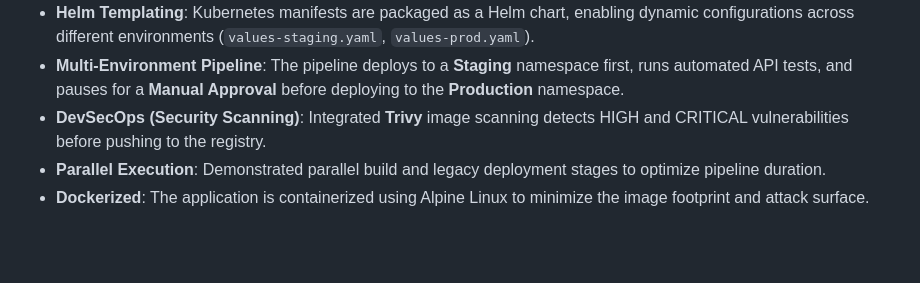
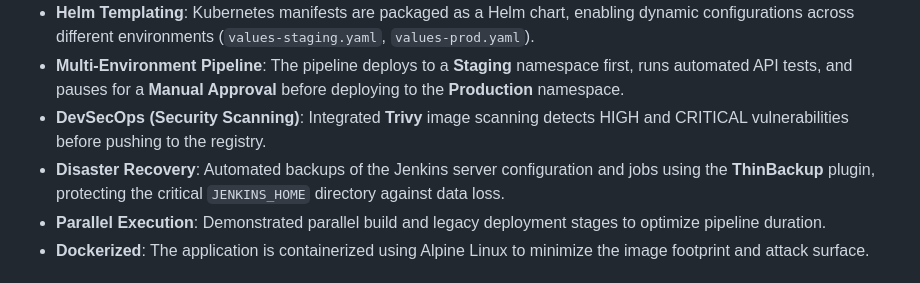
Before and after one commit to 2coolkalamkaar/jenkins-pipeline-, a Markdown page: README.md, the part around the change. Rendered like a GitHub page; blank space fills up the shorter version.

Commit message:
Add Disaster Recovery / ThinBackup feature to README

```diff
--- a/README.md
+++ b/README.md
@@ -41,6 +41,7 @@ flowchart TD
 * **Helm Templating**: Kubernetes manifests are packaged as a Helm chart, enabling dynamic configurations across different environments (`values-staging.yaml`, `values-prod.yaml`).
 * **Multi-Environment Pipeline**: The pipeline deploys to a **Staging** namespace first, runs automated API tests, and pauses for a **Manual Approval** before deploying to the **Production** namespace.
 * **DevSecOps (Security Scanning)**: Integrated **Trivy** image scanning detects HIGH and CRITICAL vulnerabilities before pushing to the registry.
+* **Disaster Recovery**: Automated backups of the Jenkins server configuration and jobs using the **ThinBackup** plugin, protecting the critical `JENKINS_HOME` directory against data loss.
 * **Parallel Execution**: Demonstrated parallel build and legacy deployment stages to optimize pipeline duration.
 * **Dockerized**: The application is containerized using Alpine Linux to minimize the image footprint and attack surface.
 
```
